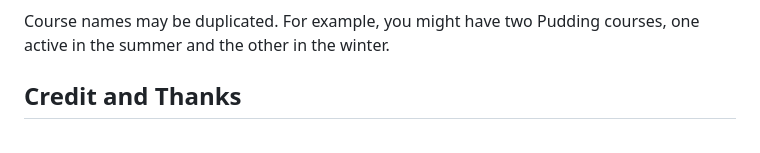
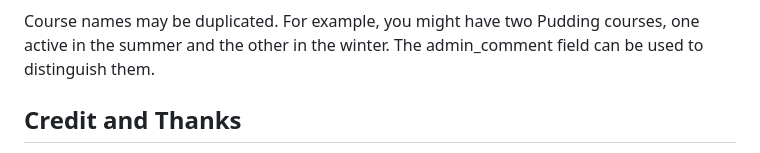
Before and after one commit to ctr-code/heart-of-ruritania, a Markdown page: README.md, the part around one of its changes. Rendered like a GitHub page.

Commit message:
Add admin_comment field to menu.Course in README

````diff
--- a/README.md
+++ b/README.md
@@ -102,7 +103,7 @@ erDiagram
     }
 ```
 
-Course names may be duplicated. For example, you might have two Pudding courses, one active in the summer and the other in the winter.
+Course names may be duplicated. For example, you might have two Pudding courses, one active in the summer and the other in the winter.  The admin_comment field can be used to distinguish them.
 
 ## Credit and Thanks
 
````
Also changed, not shown: other parts of README.md (+1 -0 lines).
